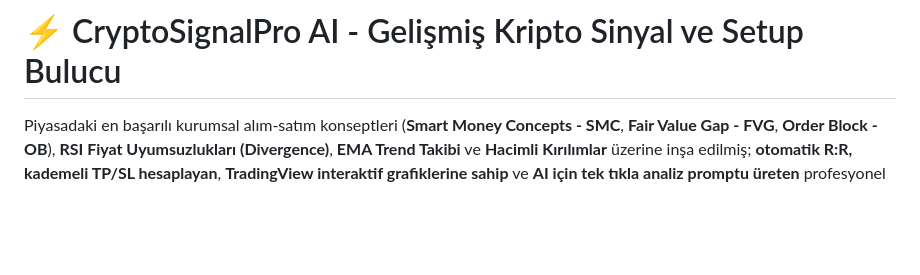
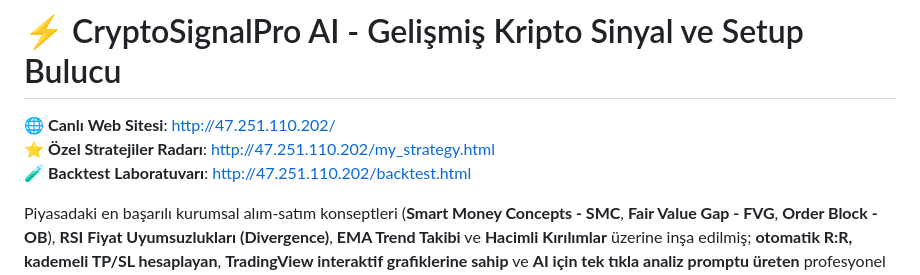
Before and after one commit to AzimGafurjanovv/crypto-signal-pro, a Markdown page: README.md, the part around the change. GitHub-like rendering; blank space fills up the shorter version.

Commit message:
docs: add live server links

```diff
--- a/README.md
+++ b/README.md
@@ -1,4 +1,8 @@
 # ⚡ CryptoSignalPro AI - Gelişmiş Kripto Sinyal ve Setup Bulucu
+
+🌐 **Canlı Web Sitesi**: [http://47.251.110.202/](http://47.251.110.202/)
+⭐ **Özel Stratejiler Radarı**: [http://47.251.110.202/my_strategy.html](http://47.251.110.202/my_strategy.html)
+🧪 **Backtest Laboratuvarı**: [http://47.251.110.202/backtest.html](http://47.251.110.202/backtest.html)
 
 Piyasadaki en başarılı kurumsal alım-satım konseptleri (**Smart Money Concepts - SMC**, **Fair Value Gap - FVG**, **Order Block - OB**), **RSI Fiyat Uyumsuzlukları (Divergence)**, **EMA Trend Takibi** ve **Hacimli Kırılımlar** üzerine inşa edilmiş; **otomatik R:R, kademeli TP/SL hesaplayan**, **TradingView interaktif grafiklerine sahip** ve **AI için tek tıkla analiz promptu üreten** profesyonel kripto tarayıcı web uygulaması.
 
```
